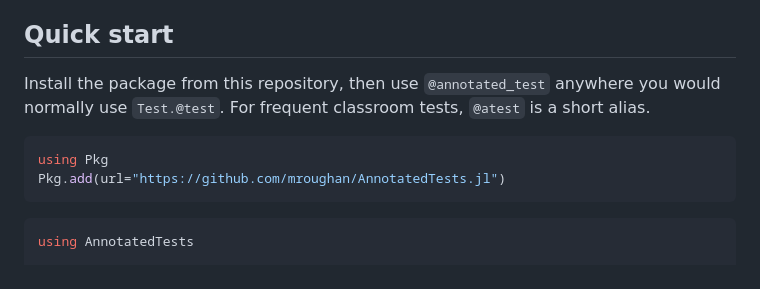
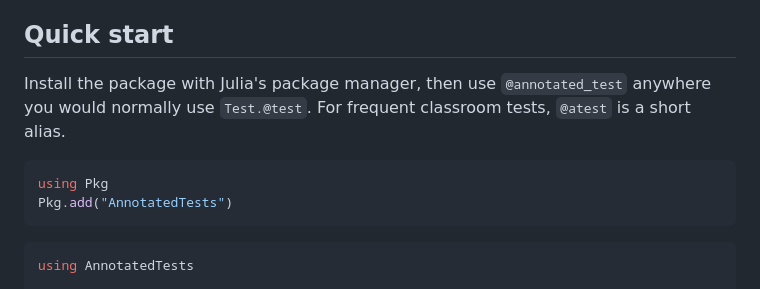
Before and after one commit to mroughan/AnnotatedTests.jl, a Markdown page: README.md, the part around the change. GitHub-like rendering.

Commit message:
fixed install instructions in readme

````diff
--- a/README.md
+++ b/README.md
@@ -15,13 +15,13 @@
 
 ## Quick start
 
-Install the package from this repository, then use `@annotated_test` anywhere you
-would normally use `Test.@test`. For frequent classroom tests, `@atest` is a
-short alias.
+Install the package with Julia's package manager, then use `@annotated_test`
+anywhere you would normally use `Test.@test`. For frequent classroom tests,
+`@atest` is a short alias.
 
 ```julia
 using Pkg
-Pkg.add(url="https://github.com/mroughan/AnnotatedTests.jl")
+Pkg.add("AnnotatedTests")
 ```
 
 ```julia
````
